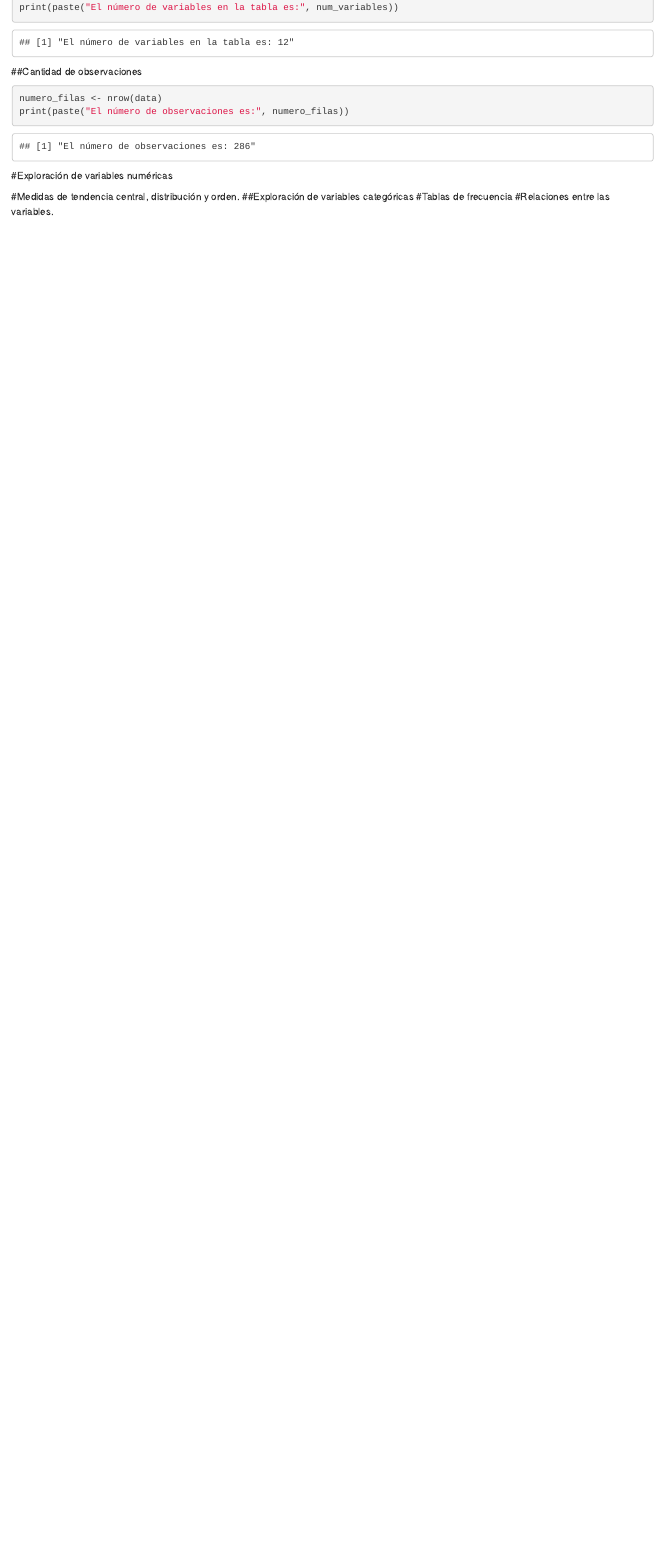
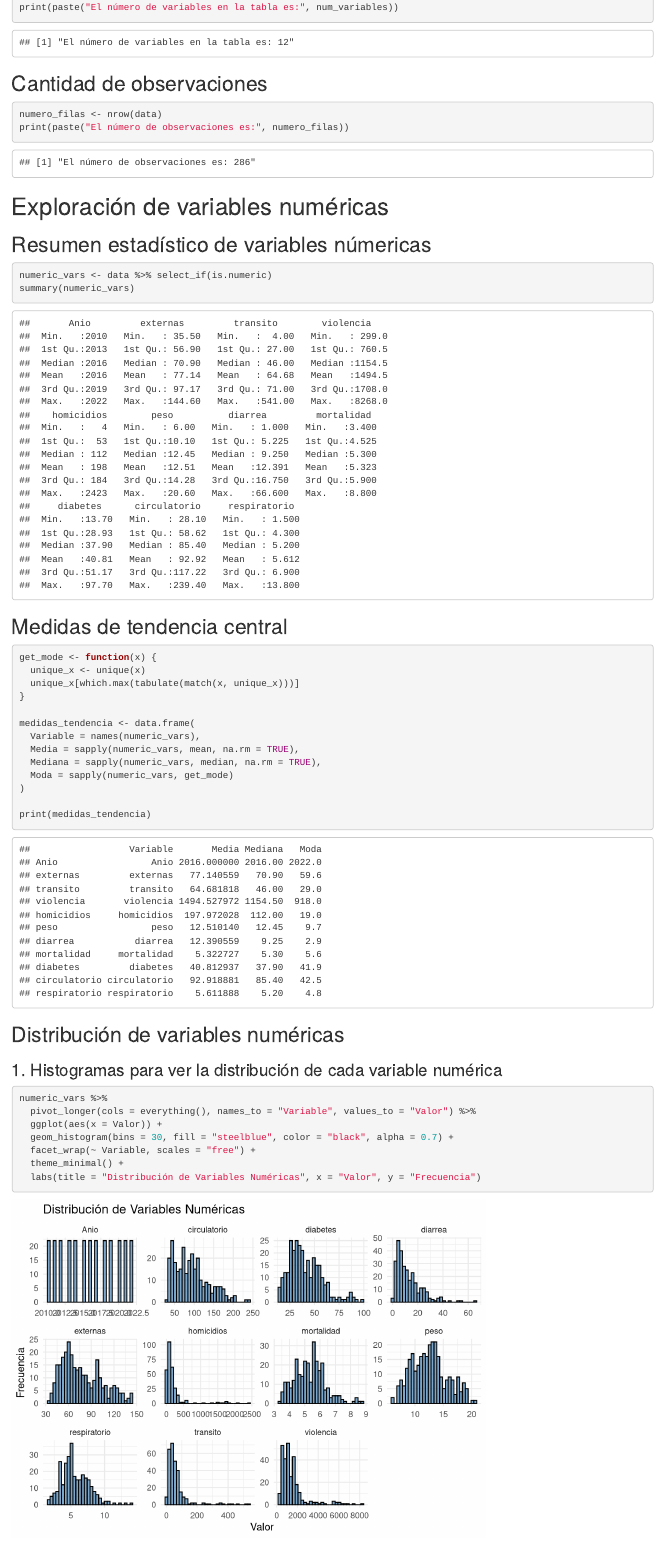
Before and after one commit to edman-cota/proyecto3MD, an R Markdown document (Proyecto 3 avance1.Rmd): the page in a window 1100 px wide, from 1920 px down before the commit and from 1940 px down after it, so that both start at the same text. Rendered offline with R 4.5, knitr and Pandoc, with nearby package versions.

Commit message:
Agregamos Distribución de variables numéricas

````diff
--- a/Proyecto 3 avance1.Rmd
+++ b/Proyecto 3 avance1.Rmd
@@ -2,7 +2,7 @@
 title: "Proyecto 3, avance 1"
 author:
 - "Micaela Yataz (carnet: 18960)"
-- " (carnet: )"
+- "Edman Cota (carnet: 19830)"
 - " (carnet: )"
 date: "2025-03-22"
 output: html_document
@@ -60,17 +60,53 @@ print(tabla0)
 ```
 
 ##Cantidad de variables
+
 ```{r}
 length(variables)
 num_variables <-length(variables)
 print(paste("El número de variables en la tabla es:", num_variables))
 ```
 
-##Cantidad de observaciones
+## Cantidad de observaciones
+
 ```{r}
 numero_filas <- nrow(data)
 print(paste("El número de observaciones es:", numero_filas))
 ```
-#Exploración de variables numéricas
 
-#Medidas de tendencia central, distribución y orden.
+# Exploración de variables numéricas
+
+## Resumen estadístico de variables númericas
+```{r}
+numeric_vars <- data %>% select_if(is.numeric)
+summary(numeric_vars)
+```
+
+## Medidas de tendencia central
+```{r}
+get_mode <- function(x) {
+  unique_x <- unique(x)
+  unique_x[which.max(tabulate(match(x, unique_x)))]
+}
+
+medidas_tendencia <- data.frame(
+  Variable = names(numeric_vars),
+  Media = sapply(numeric_vars, mean, na.rm = TRUE),
+  Mediana = sapply(numeric_vars, median, na.rm = TRUE),
+  Moda = sapply(numeric_vars, get_mode)
+)
+
+print(medidas_tendencia)
+```
+
+## Distribución de variables numéricas
+
+### 1. Histogramas para ver la distribución de cada variable numérica
+```{r}
+numeric_vars %>%
+  pivot_longer(cols = everything(), names_to = "Variable", values_to = "Valor") %>%
+  ggplot(aes(x = Valor)) +
+  geom_histogram(bins = 30, fill = "steelblue", color = "black", alpha = 0.7) +
+  facet_wrap(~ Variable, scales = "free") +
+  theme_minimal() +
+  labs(title = "Distribución de Variables Numéricas", x = "Valor", y = "Frecuencia")
````
Also changed, not shown: Proyecto 3 avance1.Rmd (29 more changed lines), 2 other files.
